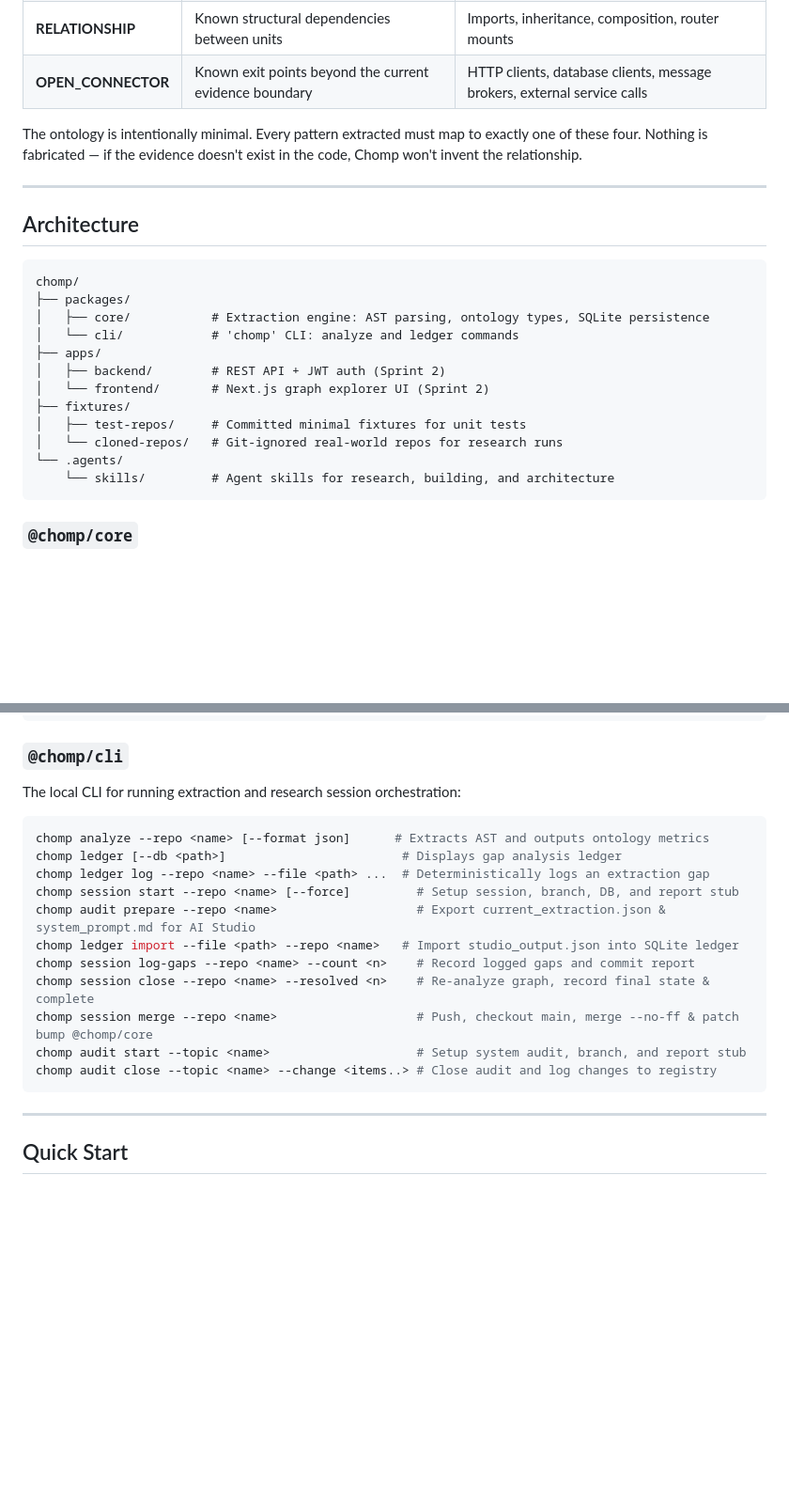
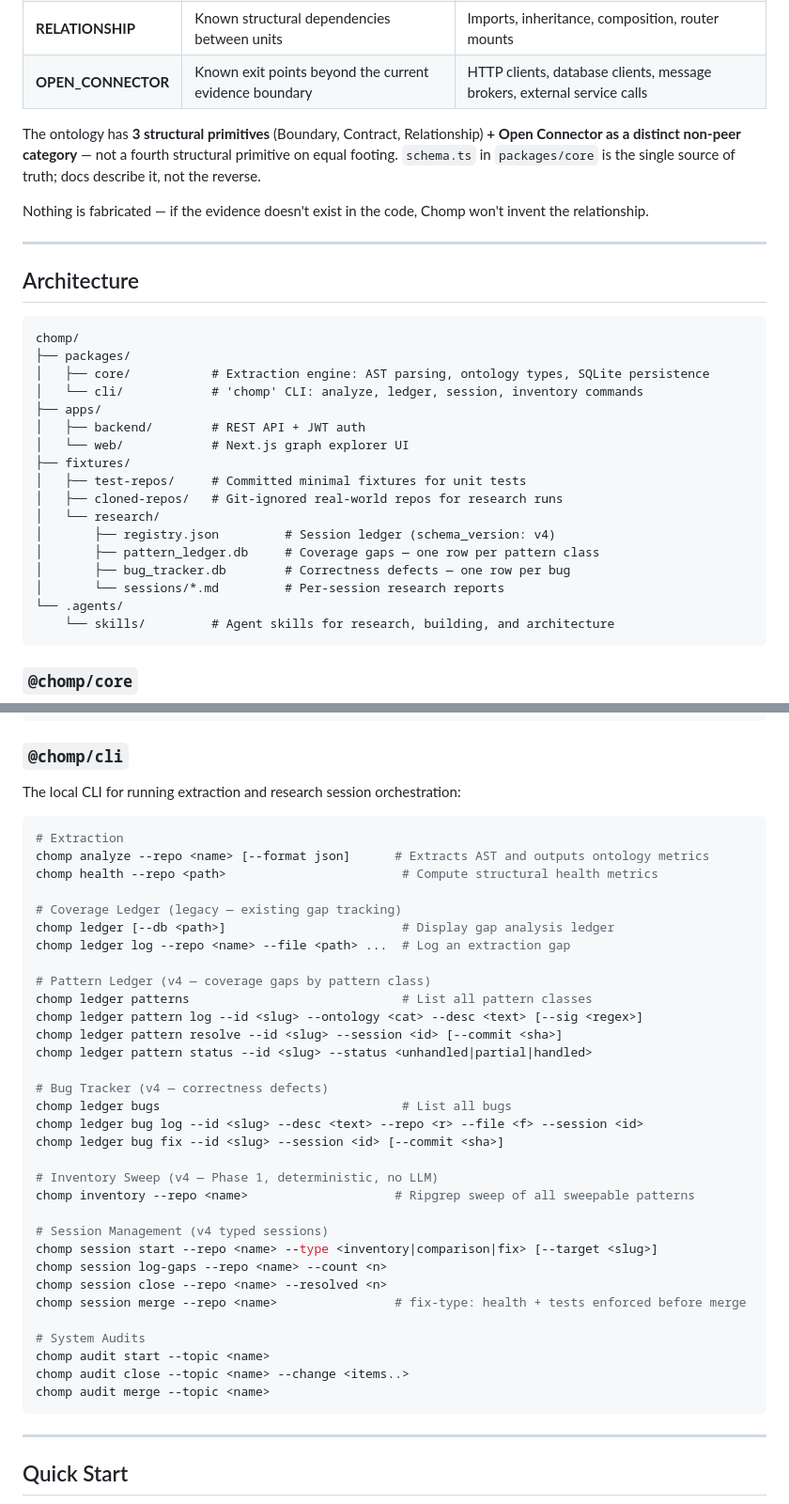
Before and after one commit to Turnerlv/software-representation, a Markdown page: README.md, 2 parts joined by grey strips. Shown at 94% size. Rendered like a GitHub page; blank space fills up the shorter version.

````diff
--- a/README.md
+++ b/README.md
@@ -25,7 +25,9 @@ Every extracted structure maps to one of four primitives:
 | **RELATIONSHIP** | Known structural dependencies between units | Imports, inheritance, composition, router mounts |
 | **OPEN_CONNECTOR** | Known exit points beyond the current evidence boundary | HTTP clients, database clients, message brokers, external service calls |
 
-The ontology is intentionally minimal. Every pattern extracted must map to exactly one of these four. Nothing is fabricated — if the evidence doesn't exist in the code, Chomp won't invent the relationship.
+The ontology has **3 structural primitives** (Boundary, Contract, Relationship) **+ Open Connector as a distinct non-peer category** — not a fourth structural primitive on equal footing. `schema.ts` in `packages/core` is the single source of truth; docs describe it, not the reverse.
+
+Nothing is fabricated — if the evidence doesn't exist in the code, Chomp won't invent the relationship.
 
 ---
 
@@ -35,13 +37,18 @@ The ontology is intentionally minimal. Every pattern extracted must map to exact
 chomp/
 ├── packages/
 │   ├── core/           # Extraction engine: AST parsing, ontology types, SQLite persistence
-│   └── cli/            # 'chomp' CLI: analyze and ledger commands
+│   └── cli/            # 'chomp' CLI: analyze, ledger, session, inventory commands
 ├── apps/
-│   ├── backend/        # REST API + JWT auth (Sprint 2)
-│   └── frontend/       # Next.js graph explorer UI (Sprint 2)
+│   ├── backend/        # REST API + JWT auth
+│   └── web/            # Next.js graph explorer UI
 ├── fixtures/
 │   ├── test-repos/     # Committed minimal fixtures for unit tests
-│   └── cloned-repos/   # Git-ignored real-world repos for research runs
+│   ├── cloned-repos/   # Git-ignored real-world repos for research runs
+│   └── research/
+│       ├── registry.json         # Session ledger (schema_version: v4)
+│       ├── pattern_ledger.db     # Coverage gaps — one row per pattern class
+│       ├── bug_tracker.db        # Correctness defects — one row per bug
+│       └── sessions/*.md         # Per-session research reports
 └── .agents/
     └── skills/         # Agent skills for research, building, and architecture
 ```
@@ -64,17 +71,38 @@ collectFiles()
 The local CLI for running extraction and research session orchestration:
 
 ```bash
+# Extraction
 chomp analyze --repo <name> [--format json]      # Extracts AST and outputs ontology metrics
-chomp ledger [--db <path>]                        # Displays gap analysis ledger
-chomp ledger log --repo <name> --file <path> ...  # Deterministically logs an extraction gap
-chomp session start --repo <name> [--force]         # Setup session, branch, DB, and report stub
-chomp audit prepare --repo <name>                   # Export current_extraction.json & system_prompt.md for AI Studio
-chomp ledger import --file <path> --repo <name>   # Import studio_output.json into SQLite ledger
-chomp session log-gaps --repo <name> --count <n>    # Record logged gaps and commit report
-chomp session close --repo <name> --resolved <n>    # Re-analyze graph, record final state & complete
-chomp session merge --repo <name>                   # Push, checkout main, merge --no-ff & patch bump @chomp/core
-chomp audit start --topic <name>                    # Setup system audit, branch, and report stub
-chomp audit close --topic <name> --change <items..> # Close audit and log changes to registry
+chomp health --repo <path>                        # Compute structural health metrics
+
+# Coverage Ledger (legacy — existing gap tracking)
+chomp ledger [--db <path>]                        # Display gap analysis ledger
+chomp ledger log --repo <name> --file <path> ...  # Log an extraction gap
+
+# Pattern Ledger (v4 — coverage gaps by pattern class)
+chomp ledger patterns                             # List all pattern classes
+chomp ledger pattern log --id <slug> --ontology <cat> --desc <text> [--sig <regex>]
+chomp ledger pattern resolve --id <slug> --session <id> [--commit <sha>]
+chomp ledger pattern status --id <slug> --status <unhandled|partial|handled>
+
+# Bug Tracker (v4 — correctness defects)
+chomp ledger bugs                                 # List all bugs
+chomp ledger bug log --id <slug> --desc <text> --repo <r> --file <f> --session <id>
+chomp ledger bug fix --id <slug> --session <id> [--commit <sha>]
+
+# Inventory Sweep (v4 — Phase 1, deterministic, no LLM)
+chomp inventory --repo <name>                    # Ripgrep sweep of all sweepable patterns
+
+# Session Management (v4 typed sessions)
+chomp session start --repo <name> --type <inventory|comparison|fix> [--target <slug>]
+chomp session log-gaps --repo <name> --count <n>
+chomp session close --repo <name> --resolved <n>
+chomp session merge --repo <name>                # fix-type: health + tests enforced before merge
+
+# System Audits
+chomp audit start --topic <name>
+chomp audit close --topic <name> --change <items..>
+chomp audit merge --topic <name>
 ```
 
 ---
````
Also changed, not shown: other parts of README.md (+70 -138 lines), AGENTS.md (+61 -45 lines), 1 other file.
